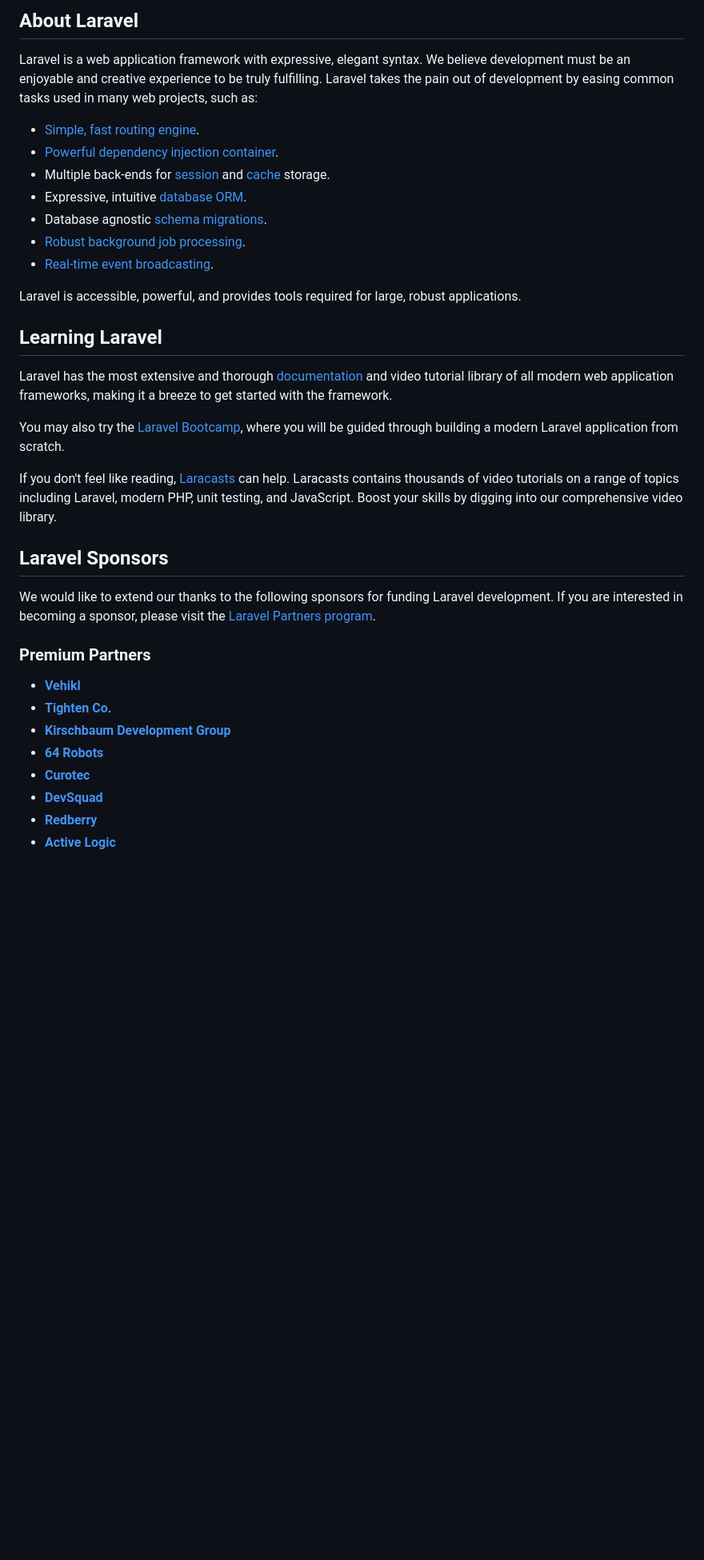
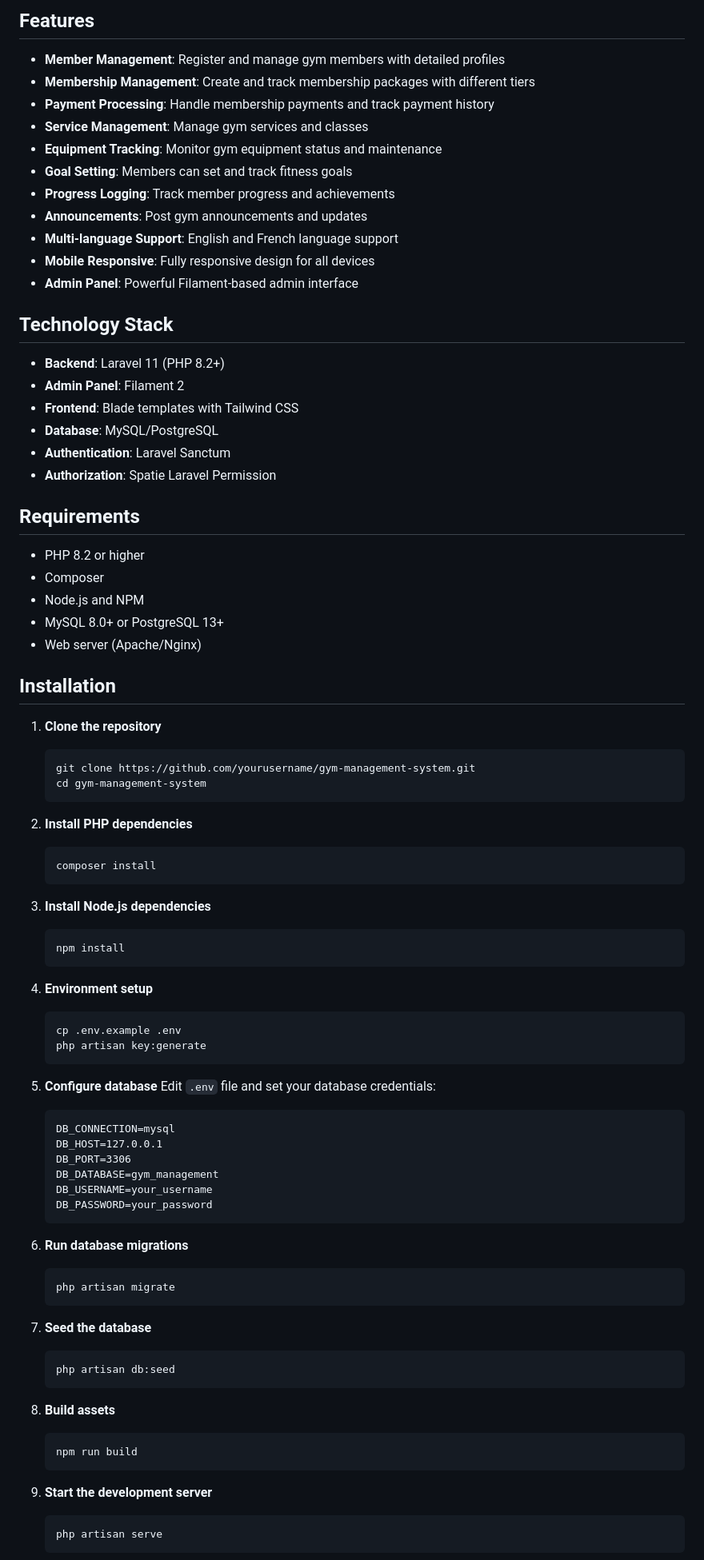
Before and after one commit to Dirane/gym-management-system, a Markdown page: README.md, the part around one of its changes. Shown at 80% size. GitHub-like rendering; blank space fills up the shorter version.

````diff
--- a/README.md
+++ b/README.md
@@ -9,37 +4,87 @@
 
-## About Laravel
+## Features
 
-Laravel is a web application framework with expressive, elegant syntax. We believe development must be an enjoyable and creative experience to be truly fulfilling. Laravel takes the pain out of development by easing common tasks used in many web projects, such as:
+- **Member Management**: Register and manage gym members with detailed profiles
+- **Membership Management**: Create and track membership packages with different tiers
+- **Payment Processing**: Handle membership payments and track payment history
+- **Service Management**: Manage gym services and classes
+- **Equipment Tracking**: Monitor gym equipment status and maintenance
+- **Goal Setting**: Members can set and track fitness goals
+- **Progress Logging**: Track member progress and achievements
+- **Announcements**: Post gym announcements and updates
+- **Multi-language Support**: English and French language support
+- **Mobile Responsive**: Fully responsive design for all devices
+- **Admin Panel**: Powerful Filament-based admin interface
 
-- [Simple, fast routing engine](https://laravel.com/docs/routing).
-- [Powerful dependency injection container](https://laravel.com/docs/container).
-- Multiple back-ends for [session](https://laravel.com/docs/session) and [cache](https://laravel.com/docs/cache) storage.
-- Expressive, intuitive [database ORM](https://laravel.com/docs/eloquent).
-- Database agnostic [schema migrations](https://laravel.com/docs/migrations).
-- [Robust background job processing](https://laravel.com/docs/queues).
-- [Real-time event broadcasting](https://laravel.com/docs/broadcasting).
+## Technology Stack
 
-Laravel is accessible, powerful, and provides tools required for large, robust applications.
+- **Backend**: Laravel 11 (PHP 8.2+)
+- **Admin Panel**: Filament 2
+- **Frontend**: Blade templates with Tailwind CSS
+- **Database**: MySQL/PostgreSQL
+- **Authentication**: Laravel Sanctum
+- **Authorization**: Spatie Laravel Permission
 
-## Learning Laravel
+## Requirements
 
-Laravel has the most extensive and thorough [documentation](https://laravel.com/docs) and video tutorial library of all modern web application frameworks, making it a breeze to get started with the framework.
+- PHP 8.2 or higher
+- Composer
+- Node.js and NPM
+- MySQL 8.0+ or PostgreSQL 13+
+- Web server (Apache/Nginx)
 
-You may also try the [Laravel Bootcamp](https://bootcamp.laravel.com), where you will be guided through building a modern Laravel application from scratch.
+## Installation
 
-If you don't feel like reading, [Laracasts](https://laracasts.com) can help. Laracasts contains thousands of video tutorials on a range of topics including Laravel, modern PHP, unit testing, and JavaScript. Boost your skills by digging into our comprehensive video library.
+1. **Clone the repository**
+   ```bash
+   git clone https://github.com/yourusername/gym-management-system.git
+   cd gym-management-system
+   ```
 
-## Laravel Sponsors
+2. **Install PHP dependencies**
+   ```bash
+   composer install
+   ```
 
-We would like to extend our thanks to the following sponsors for funding Laravel development. If you are interested in becoming a sponsor, please visit the [Laravel Partners program](https://partners.laravel.com).
+3. **Install Node.js dependencies**
+   ```bash
+   npm install
+   ```
 
-### Premium Partners
+4. **Environment setup**
+   ```bash
+   cp .env.example .env
+   php artisan key:generate
+   ```
 
-- **[Vehikl](https://vehikl.com)**
-- **[Tighten Co.](https://tighten.co)**
-- **[Kirschbaum Development Group](https://kirschbaumdevelopment.com)**
-- **[64 Robots](https://64robots.com)**
-- **[Curotec](https://www.curotec.com/services/technologies/laravel)**
-- **[DevSquad](https://devsquad.com/hire-laravel-developers)**
-- **[Redberry](https://redberry.international/laravel-development)**
-- **[Active Logic](https://activelogic.com)**
+5. **Configure database**
+   Edit `.env` file and set your database credentials:
+   ```
+   DB_CONNECTION=mysql
+   DB_HOST=127.0.0.1
+   DB_PORT=3306
+   DB_DATABASE=gym_management
+   DB_USERNAME=your_username
+   DB_PASSWORD=your_password
+   ```
+
+6. **Run database migrations**
+   ```bash
+   php artisan migrate
+   ```
+
+7. **Seed the database**
+   ```bash
+   php artisan db:seed
+   ```
+
+8. **Build assets**
+   ```bash
+   npm run build
+   ```
+
+9. **Start the development server**
+   ```bash
+   php artisan serve
+   ```
+
````
Also changed, not shown: other parts of README.md (+122 -13 lines).
